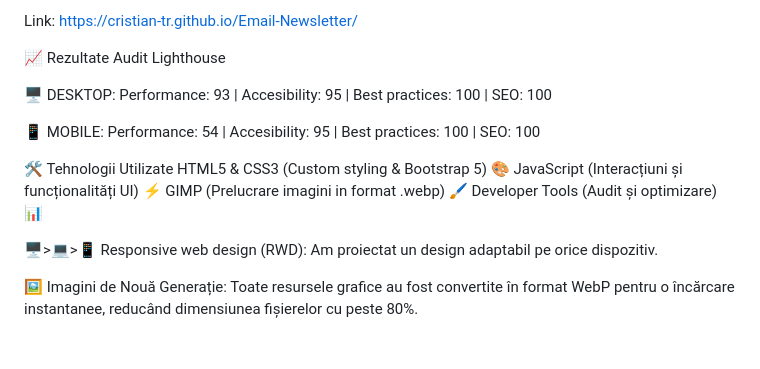
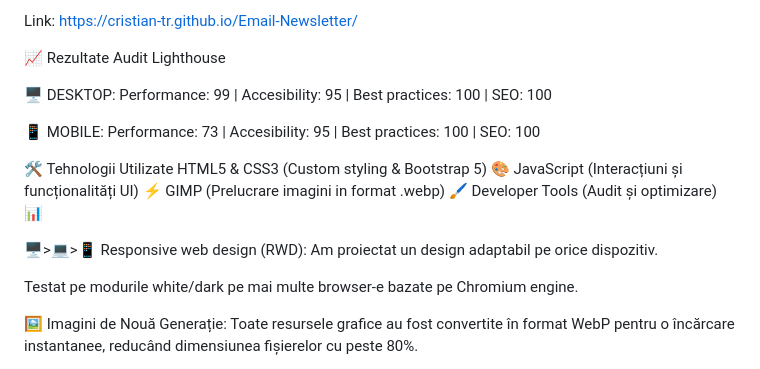
Before and after one commit to Cristian-Tr/Email-Newsletter, a Markdown page: README.md, the part around the change. Rendered like a GitHub page; blank space fills up the shorter version.

```diff
--- a/README.md
+++ b/README.md
@@ -4,9 +4,9 @@ Link: https://cristian-tr.github.io/Email-Newsletter/
 
 📈 Rezultate Audit Lighthouse
 
-🖥️ DESKTOP: Performance: 93 | Accesibility: 95 | Best practices: 100 | SEO: 100
+🖥️ DESKTOP: Performance: 99 | Accesibility: 95 | Best practices: 100 | SEO: 100
 
-📱 MOBILE:  Performance: 54 | Accesibility: 95 | Best practices: 100 | SEO: 100
+📱 MOBILE:  Performance: 73 | Accesibility: 95 | Best practices: 100 | SEO: 100
 
 🛠️ Tehnologii Utilizate
 HTML5 & CSS3 (Custom styling & Bootstrap 5) 🎨
@@ -15,6 +15,8 @@ GIMP (Prelucrare imagini in format .webp) 🖌️
 Developer Tools (Audit și optimizare) 📊
 
 🖥️>💻>📱 Responsive web design (RWD): Am proiectat un design adaptabil pe orice dispozitiv.
+
+Testat pe modurile white/dark pe mai multe browser-e bazate pe Chromium engine.
 
 🖼️ Imagini de Nouă Generație: Toate resursele grafice au fost convertite în format WebP pentru o încărcare instantanee, reducând dimensiunea fișierelor cu peste 80%.
 
```
